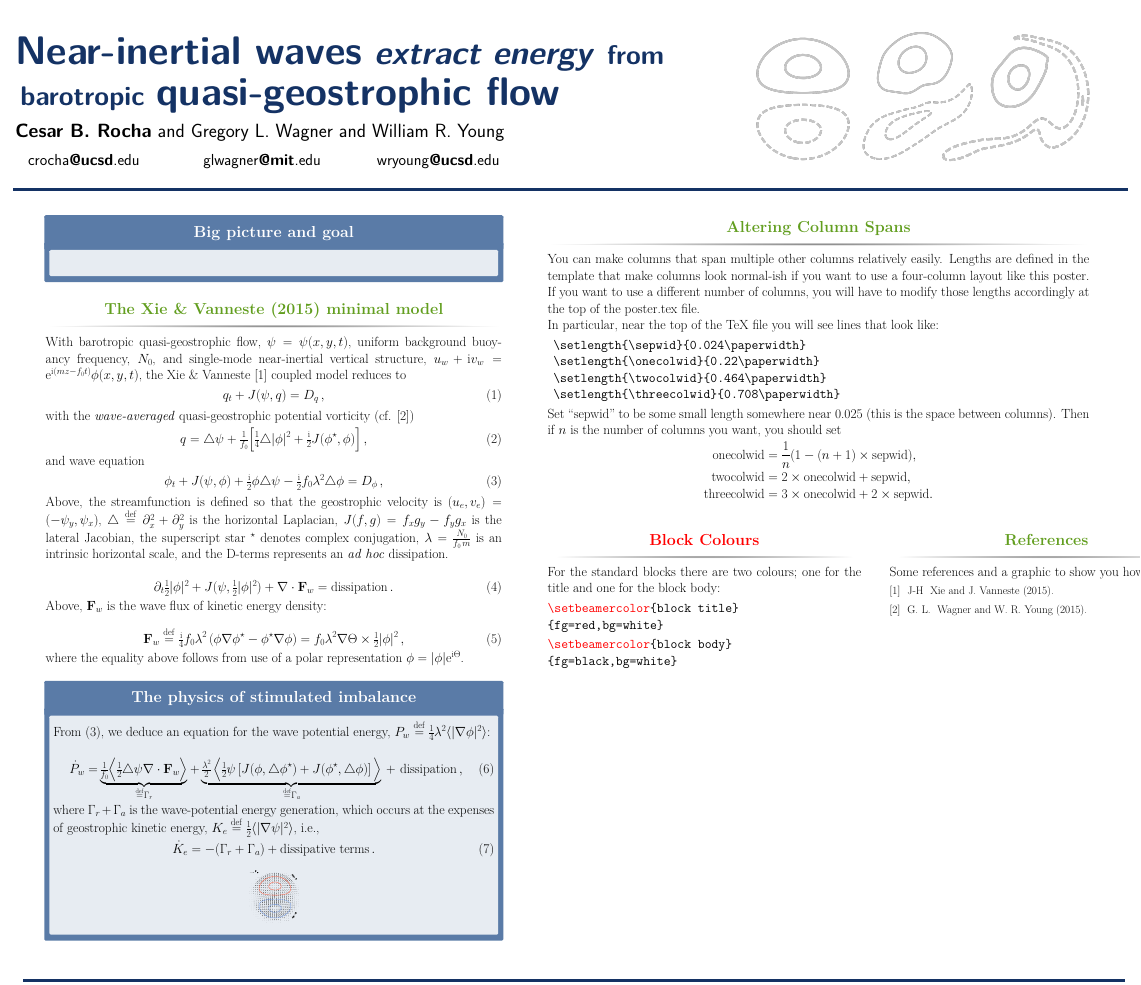
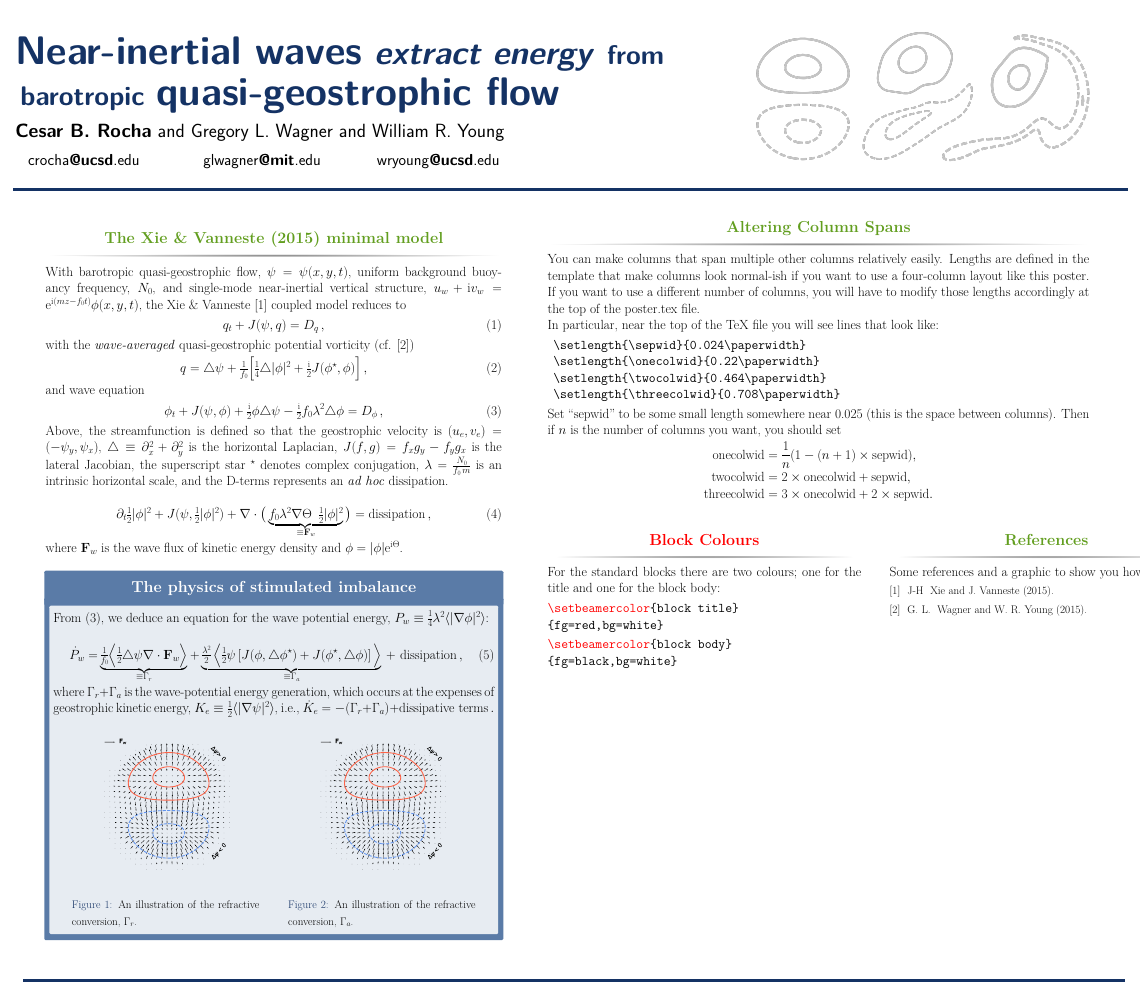
Before and after one commit to cesar-rocha/RochaWagnerYoung_JFM, a LaTeX poster (meetings/munk100/poster/poster.tex): the whole page. Compiled offline with pdfLaTeX.

Commit message:
Changes figure

```diff
--- a/meetings/munk100/poster/poster.tex
+++ b/meetings/munk100/poster/poster.tex
@@ -138,9 +139,9 @@
     \begin{column}{\sepwid}\end{column}			% empty spacer column
     \begin{column}{0.4\paperwidth}
 
-      \begin{alertblock}{Big picture and goal}
-
-      \end{alertblock}
+      % \begin{alertblock}{Big picture and goal}
+      %
+      % \end{alertblock}
 
 
       \vskip2ex
@@ -178,20 +179,12 @@
 
         \beq
         \label{action_density}
-        \p_t \half |\phi|^2 + \sJ(\psi,\half|\phi|^2) + \diver \Ff_w = \text{dissipation}
-        \per
+        \p_t \half |\phi|^2 + \sJ(\psi,\half|\phi|^2) + \diver \big(\underbrace{f_0
+        \lambda^2\grad\Theta\,\,\,\half |\phi|^2}_{\defn\Ff_w}\big) = \text{dissipation}
+        \com
         \eeq
 
-        Above, $\Ff_w$ is the wave flux of kinetic energy density:
-
-        \beq
-        \label{Fw2}
-        \Ff_w \defn \tfrac{\ii}{4}f_0\lambda^2\left(\phi\grad\phis-\phis\grad\phi\right) =
-        f_0 \lambda^2\grad\Theta \times
-        \half |\phi|^2\com
-        \eeq
-
-        where the equality above follows from use of a polar representation
+        where $\Ff_w$ is the wave flux of kinetic energy density and
         $\phi = |\phi|\ee^{\ii\Theta}$.
 
         \end{block}
@@ -214,17 +207,26 @@
                 \end{align}
                 where $\Gamma_r+\Gamma_a$ is the wave-potential energy generation, which occurs
                 at the expenses of geostrophic kinetic energy, $K_e \defn \half \la|\nabla\psi|^2\ra$,
-                i.e.,
-                \beq
-                  \dot K_e = -(\Gamma_r+\Gamma_a) + \text{dissipative terms}\per
-                \eeq
+                i.e., $\dot K_e = -(\Gamma_r+\Gamma_a) + \text{dissipative terms}\per$
 
-                \begin{figure}
-                  \includegraphics[width=0.15\textwidth]{figs/Gammaa.pdf}
-                  %\caption{...}
-                \end{figure}
+                \begin{columns}
+                  \begin{column}{.425\textwidth}
+                  \begin{figure}
+                    \includegraphics[width=0.9\textwidth]{figs/Gammar.pdf}
+                    \caption{An illustration of the refractive conversion,
+                              $\Gamma_r$.}
+                  \end{figure}
+                \end{column}
 
+                \begin{column}{0.425\textwidth}
+                  \begin{figure}
+                    \includegraphics[width=0.9\textwidth]{figs/Gammar.pdf}
+                    \caption{An illustration of the refractive conversion,
+                              $\Gamma_a$.}
+                  \end{figure}
+                \end{column}
 
+                \end{columns}
       \end{alertblock}
 
 
```
Also changed, not shown: meetings/munk100/poster/figs/Gammar.pdf (renamed from meetings/munk100/poster/figs/Gammaa.pdf), meetings/munk100/poster/figs/Gammar.png (renamed from meetings/munk100/poster/figs/Gammaa.png), meetings/munk100/poster/poster.tex (3 more changed lines).
